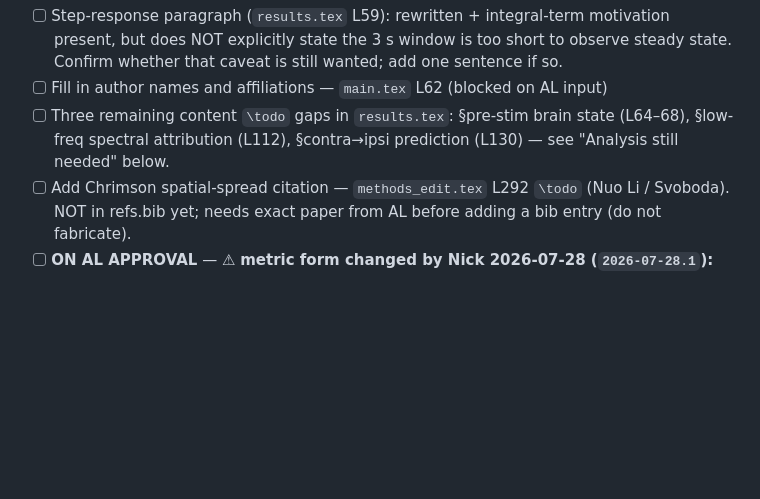
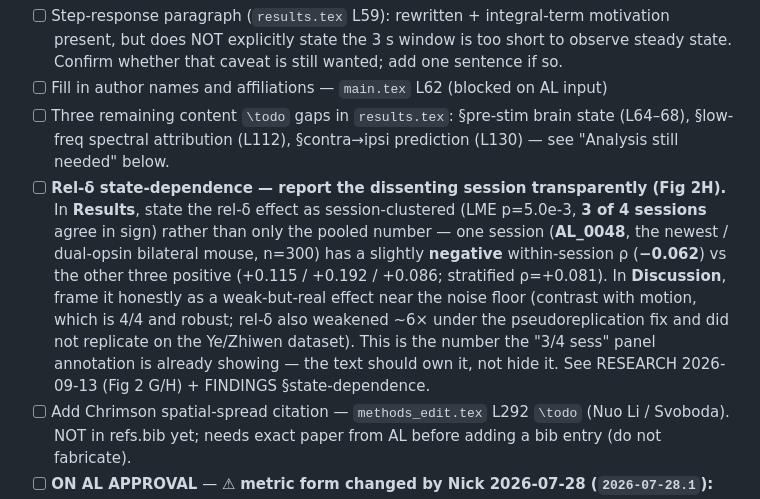
Before and after one commit to smartadi/closedloopOpto, a Markdown page: TASKS.md, the part around the change. Drawn GitHub-style; blank space fills up the shorter version.

Commit message:
TASKS: note to report rel-delta dissenting session (AL_0048 rho -0.062) in Results/Discussion
Co-Authored-By: Claude Opus 4.8 <noreply@anthropic.com>

```diff
--- a/TASKS.md
+++ b/TASKS.md
@@ -54,6 +54,7 @@ Freeform thinking + diary lives in JOURNAL.md (Claude gleans tasks from it).
 - [ ] Step-response paragraph (`results.tex` L59): rewritten + integral-term motivation present, but does NOT explicitly state the 3 s window is too short to observe steady state. Confirm whether that caveat is still wanted; add one sentence if so.
 - [ ] Fill in author names and affiliations — `main.tex` L62 (blocked on AL input)
 - [ ] Three remaining content `\todo` gaps in `results.tex`: §pre-stim brain state (L64–68), §low-freq spectral attribution (L112), §contra→ipsi prediction (L130) — see "Analysis still needed" below.
+- [ ] **Rel-δ state-dependence — report the dissenting session transparently (Fig 2H).** In **Results**, state the rel-δ effect as session-clustered (LME p=5.0e-3, **3 of 4 sessions** agree in sign) rather than only the pooled number — one session (**AL_0048**, the newest / dual-opsin bilateral mouse, n=300) has a slightly **negative** within-session ρ (**−0.062**) vs the other three positive (+0.115 / +0.192 / +0.086; stratified ρ=+0.081). In **Discussion**, frame it honestly as a weak-but-real effect near the noise floor (contrast with motion, which is 4/4 and robust; rel-δ also weakened ~6× under the pseudoreplication fix and did not replicate on the Ye/Zhiwen dataset). This is the number the "3/4 sess" panel annotation is already showing — the text should own it, not hide it. See RESEARCH 2026-09-13 (Fig 2 G/H) + FINDINGS §state-dependence.
 - [ ] Add Chrimson spatial-spread citation — `methods_edit.tex` L292 `\todo` (Nuo Li / Svoboda). NOT in refs.bib yet; needs exact paper from AL before adding a bib entry (do not fabricate).
 - [ ] **ON AL APPROVAL** — ⚠ **metric form changed by Nick 2026-07-28 (`2026-07-28.1`): write the ENERGY RATIO, not ρ.** Use `‖y_actual‖² / ‖y_disturbance‖²` (1 = no work done, <1 = controller gain); the 1−(·) offset is dropped. Original wording kept below for the window/definitions only — add a short Methods paragraph for the disturbance-rejection metric: ρ = 1 − ‖A−ref‖/‖G‖ over the settled 1–3 s window, where A = canonical ipsi dFk, G = stim-blind contra-global prediction (the no-controller disturbance), ref = −5. Note the ρ = 1−transmission = −β equivalence with Q2. Basis: `internal_model_principle.m` `[IMP-REJECT]`; result CL>OL p=1.6e-6 (RESEARCH 2026-07-27). Do NOT draft until AL says go.
 
```
